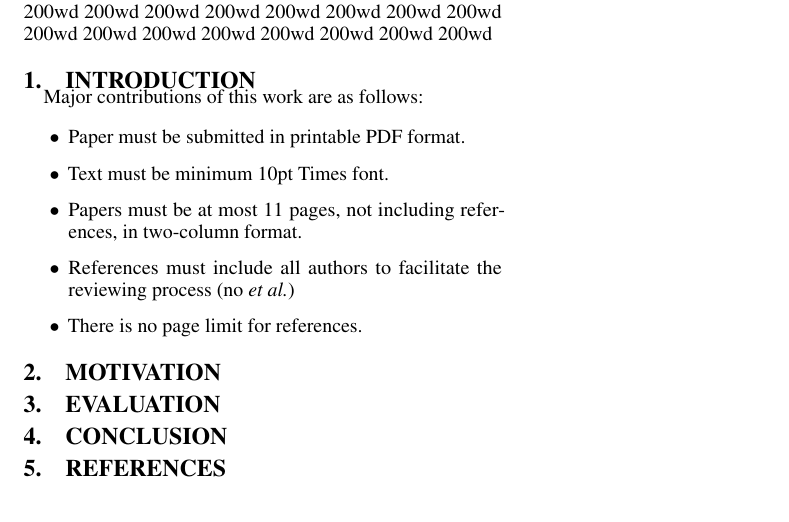
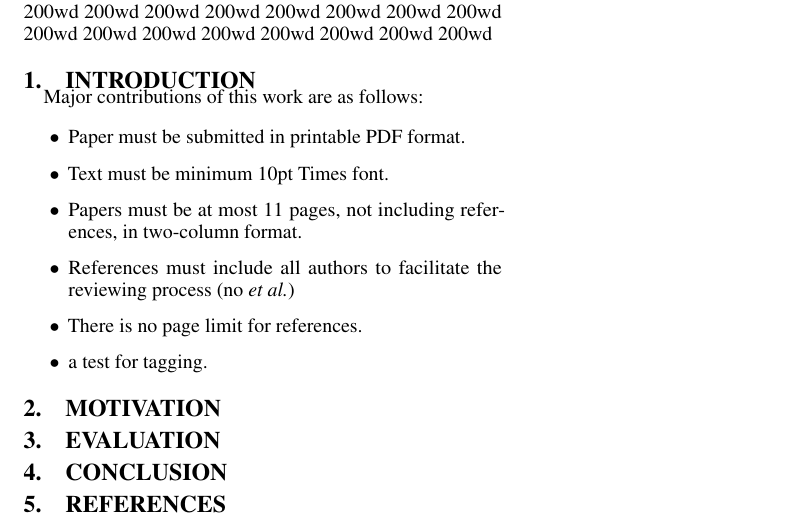
Before and after one commit to teruo41/latex-circleci-test, a LaTeX paper (papers/test1-en/main.tex, which reads papers/test1-en/introduction.tex): part of the page, cut so that both start at the same text. Compiled offline with pdfLaTeX.

Commit message:
Update papers/test1-en/introduction.tex

```diff
--- a/papers/test1-en/introduction.tex
+++ b/papers/test1-en/introduction.tex
@@ -8,4 +8,5 @@
 \item Papers must be at most 11 pages, not including references, in two-column format.
 \item References must include all authors to facilitate the reviewing process (no \emph{et al.})
 \item There is no page limit for references.
+\item a test for tagging.
 \end{itemize}
```
